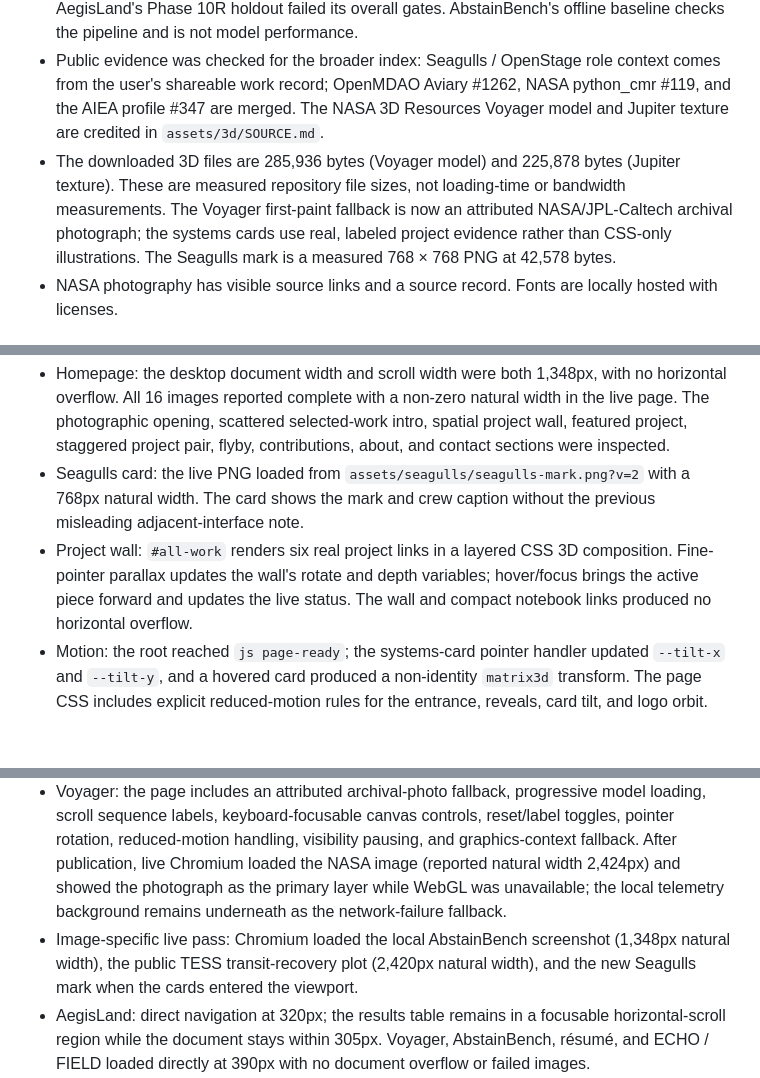
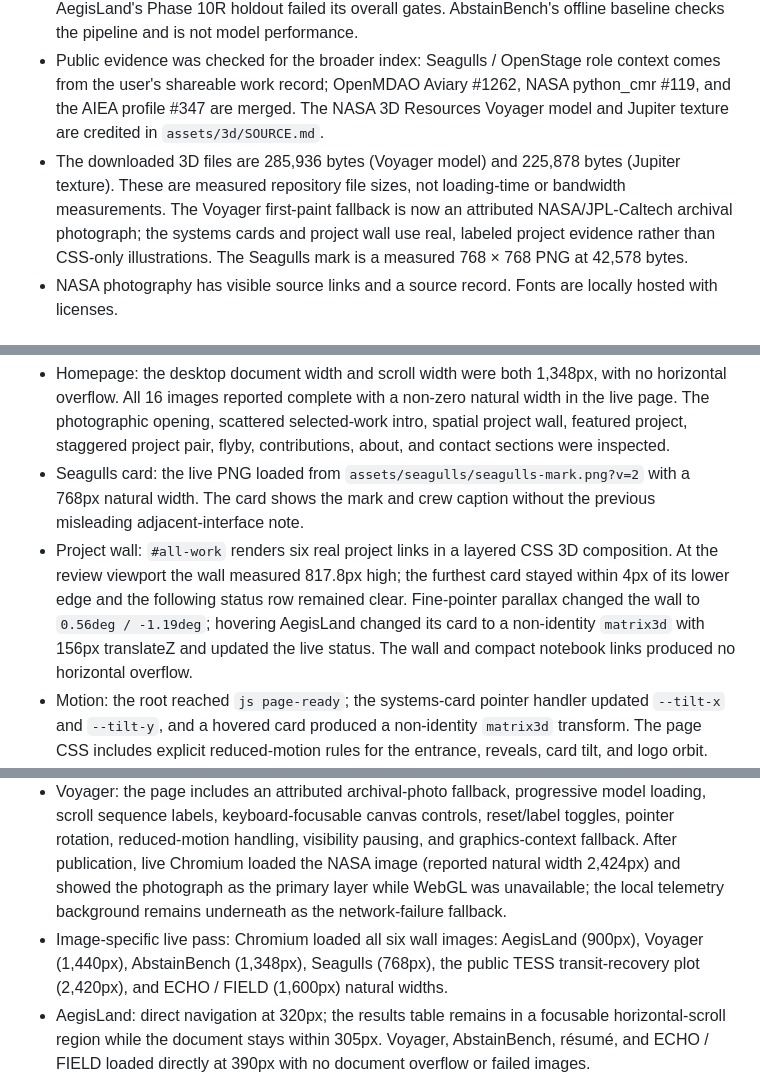
Before and after one commit to suhaslord/portfolio, a Markdown page: VERIFICATION.md, 3 parts joined by grey strips. GitHub-like rendering; blank space fills up the shorter version.

Commit message:
Record live project wall measurements

```diff
--- a/VERIFICATION.md
+++ b/VERIFICATION.md
@@ -13,7 +13,7 @@ Reviewed September 5, 2026, including the 3D and broader-work revision inspired
 - The new 1200 × 630 social preview was generated and visually inspected. Earthrise and Jupiter WebP files are 106,302 and 39,952 bytes respectively; these are file sizes, not loading-time measurements.
 - Public project evidence was checked: Elodin #769 and #789 are merged; #805 remains open. AegisLand's Phase 10R holdout failed its overall gates. AbstainBench's offline baseline checks the pipeline and is not model performance.
 - Public evidence was checked for the broader index: Seagulls / OpenStage role context comes from the user's shareable work record; OpenMDAO Aviary #1262, NASA python_cmr #119, and the AIEA profile #347 are merged. The NASA 3D Resources Voyager model and Jupiter texture are credited in `assets/3d/SOURCE.md`.
-- The downloaded 3D files are 285,936 bytes (Voyager model) and 225,878 bytes (Jupiter texture). These are measured repository file sizes, not loading-time or bandwidth measurements. The Voyager first-paint fallback is now an attributed NASA/JPL-Caltech archival photograph; the systems cards use real, labeled project evidence rather than CSS-only illustrations. The Seagulls mark is a measured 768 × 768 PNG at 42,578 bytes.
+- The downloaded 3D files are 285,936 bytes (Voyager model) and 225,878 bytes (Jupiter texture). These are measured repository file sizes, not loading-time or bandwidth measurements. The Voyager first-paint fallback is now an attributed NASA/JPL-Caltech archival photograph; the systems cards and project wall use real, labeled project evidence rather than CSS-only illustrations. The Seagulls mark is a measured 768 × 768 PNG at 42,578 bytes.
 - NASA photography has visible source links and a source record. Fonts are locally hosted with licenses.
 
 ## Browser review
@@ -22,14 +22,14 @@ The refreshed hosted GitHub Pages page was reviewed in Chromium after the spatia
 
 - Homepage: the desktop document width and scroll width were both 1,348px, with no horizontal overflow. All 16 images reported complete with a non-zero natural width in the live page. The photographic opening, scattered selected-work intro, spatial project wall, featured project, staggered project pair, flyby, contributions, about, and contact sections were inspected.
 - Seagulls card: the live PNG loaded from `assets/seagulls/seagulls-mark.png?v=2` with a 768px natural width. The card shows the mark and crew caption without the previous misleading adjacent-interface note.
-- Project wall: `#all-work` renders six real project links in a layered CSS 3D composition. Fine-pointer parallax updates the wall's rotate and depth variables; hover/focus brings the active piece forward and updates the live status. The wall and compact notebook links produced no horizontal overflow.
+- Project wall: `#all-work` renders six real project links in a layered CSS 3D composition. At the review viewport the wall measured 817.8px high; the furthest card stayed within 4px of its lower edge and the following status row remained clear. Fine-pointer parallax changed the wall to `0.56deg / -1.19deg`; hovering AegisLand changed its card to a non-identity `matrix3d` with 156px translateZ and updated the live status. The wall and compact notebook links produced no horizontal overflow.
 - Motion: the root reached `js page-ready`; the systems-card pointer handler updated `--tilt-x` and `--tilt-y`, and a hovered card produced a non-identity `matrix3d` transform. The page CSS includes explicit reduced-motion rules for the entrance, reveals, card tilt, and logo orbit.
 - Image picker: click, ArrowRight, and Home changed the active image, pressed state, focus, and source credit correctly. All three full-size images loaded.
 - Menu: mobile opening, Escape dismissal, and selection of Selected work were checked. Escape returned focus to the menu button with a visible solid outline. Desktop About and Get in touch links reached their sections.
 - Theme: light and dark presentation reviewed; the toggle updated its pressed state.
 - Flyby: keyboard End selected 300,000 km and a 77.0° turn. Play and Pause updated their pressed states. The default remains 180,000 km and 94.3°.
 - Voyager: the page includes an attributed archival-photo fallback, progressive model loading, scroll sequence labels, keyboard-focusable canvas controls, reset/label toggles, pointer rotation, reduced-motion handling, visibility pausing, and graphics-context fallback. After publication, live Chromium loaded the NASA image (reported natural width 2,424px) and showed the photograph as the primary layer while WebGL was unavailable; the local telemetry background remains underneath as the network-failure fallback.
-- Image-specific live pass: Chromium loaded the local AbstainBench screenshot (1,348px natural width), the public TESS transit-recovery plot (2,420px natural width), and the new Seagulls mark when the cards entered the viewport.
+- Image-specific live pass: Chromium loaded all six wall images: AegisLand (900px), Voyager (1,440px), AbstainBench (1,348px), Seagulls (768px), the public TESS transit-recovery plot (2,420px), and ECHO / FIELD (1,600px) natural widths.
 - AegisLand: direct navigation at 320px; the results table remains in a focusable horizontal-scroll region while the document stays within 305px. Voyager, AbstainBench, résumé, and ECHO / FIELD loaded directly at 390px with no document overflow or failed images.
 - AegisLand explainer: the camera-angle and marker-occlusion sliders update their outputs and explanation text; the reset control restores the default view. The canvas is decorative and the text result remains available to assistive technology.
 - The existing AbstainBench offline evaluation completed all 30 questions and reset correctly during the initial overhaul. Its expected perfect baseline result is a label-aware pipeline check. Optional WebLLM inference was not run.
```
